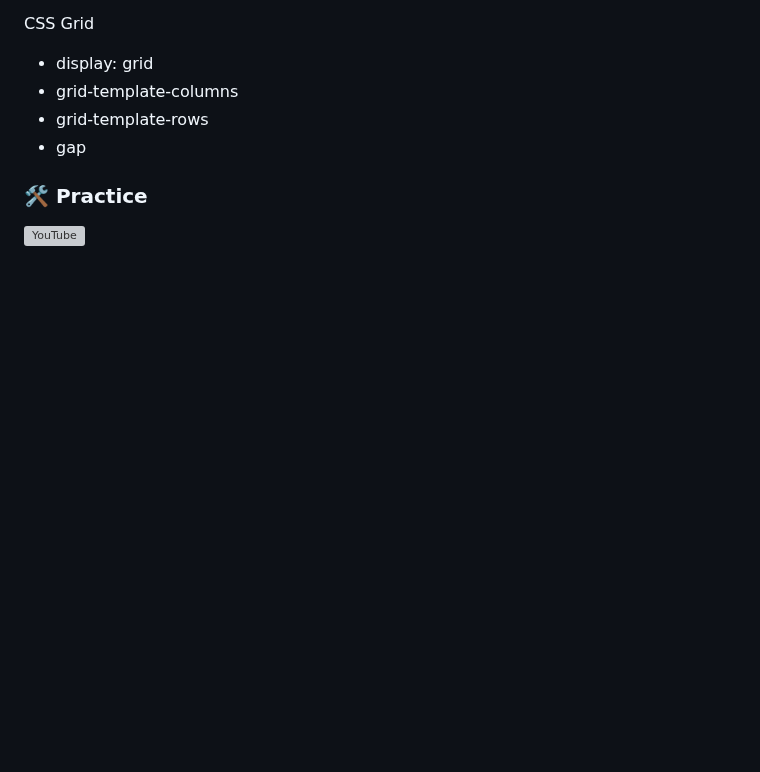
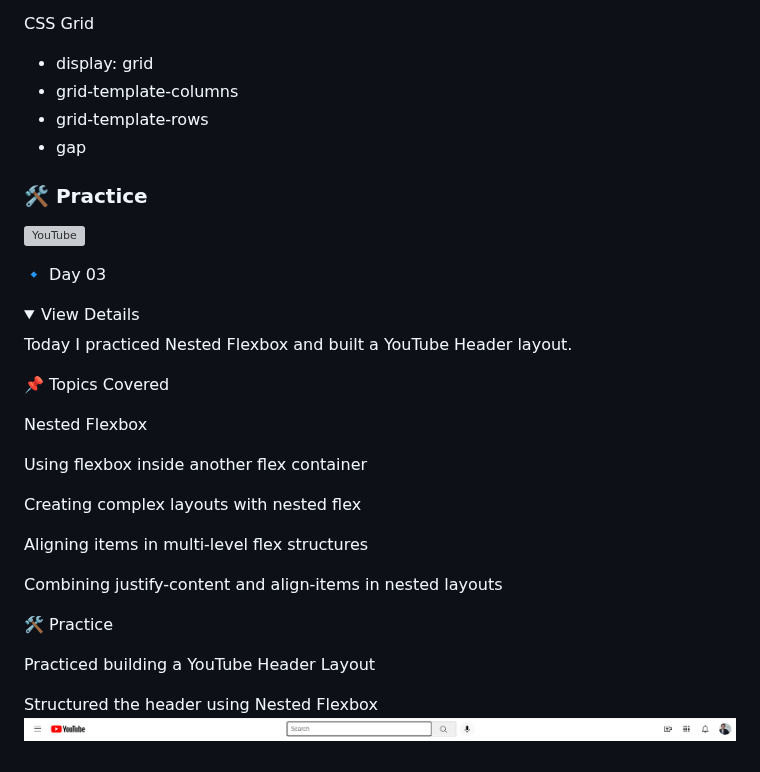
Before and after one commit to Himel738/FullStackWeb_B210101004, a Markdown page: README.md, the part around the change. Rendered like a GitHub page; folded sections open; blank space fills up the shorter version; grey boxes are pictures that could not be loaded.

```diff
--- a/README.md
+++ b/README.md
@@ -293,3 +293,29 @@ CSS Grid
 ![YouTube](html-css-course/YouTube.png)
 
 </details>
+
+🔹 Day 03
+<details> <summary>View Details</summary>
+
+Today I practiced Nested Flexbox and built a YouTube Header layout.
+
+📌 Topics Covered
+
+Nested Flexbox
+
+Using flexbox inside another flex container
+
+Creating complex layouts with nested flex
+
+Aligning items in multi-level flex structures
+
+Combining justify-content and align-items in nested layouts
+
+🛠 Practice
+
+Practiced building a YouTube Header Layout
+
+Structured the header using Nested Flexbox
+![YouTube](html-css-course/nested.png)
+
+</details>
```
